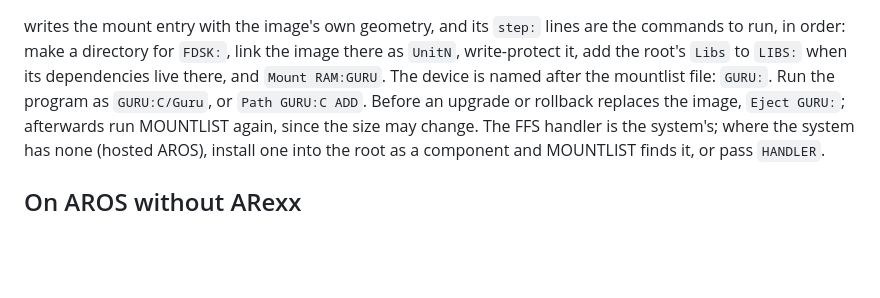
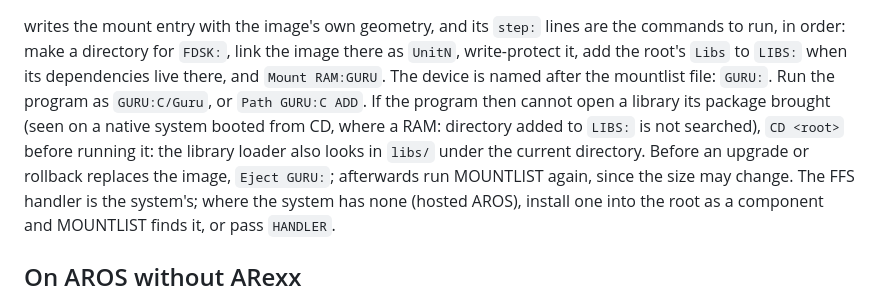
Before and after one commit to bitplane/aros-pkg, a Markdown page: skills/pkg/SKILL.md, the part around the change. Rendered like a GitHub page; blank space fills up the shorter version.

Commit message:
skill: the libs/ fallback when LIBS: does not reach the root's libraries
Co-Authored-By: Claude Opus 5 (1M context) <noreply@anthropic.com>

```diff
--- a/skills/pkg/SKILL.md
+++ b/skills/pkg/SKILL.md
@@ -212,7 +212,11 @@ are the commands to run, in order: make a directory for `FDSK:`, link the
 image there as `UnitN`, write-protect it, add the root's `Libs` to `LIBS:`
 when its dependencies live there, and `Mount RAM:GURU`. The device is named
 after the mountlist file: `GURU:`. Run the program as `GURU:C/Guru`, or
-`Path GURU:C ADD`. Before an upgrade or rollback replaces the image, `Eject
+`Path GURU:C ADD`. If the program then cannot open a library its package
+brought (seen on a native system booted from CD, where a RAM: directory added
+to `LIBS:` is not searched), `CD <root>` before running it: the library loader
+also looks in `libs/` under the current directory. Before an upgrade or
+rollback replaces the image, `Eject
 GURU:`; afterwards run MOUNTLIST again, since the size may change. The FFS
 handler is the system's; where the system has none (hosted AROS), install
 one into the root as a component and MOUNTLIST finds it, or pass `HANDLER`.
```
